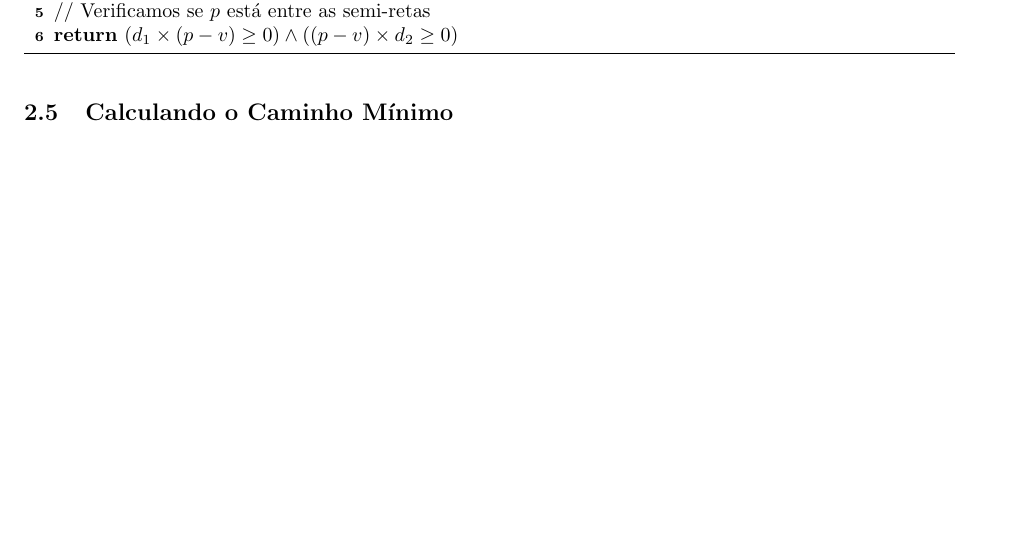
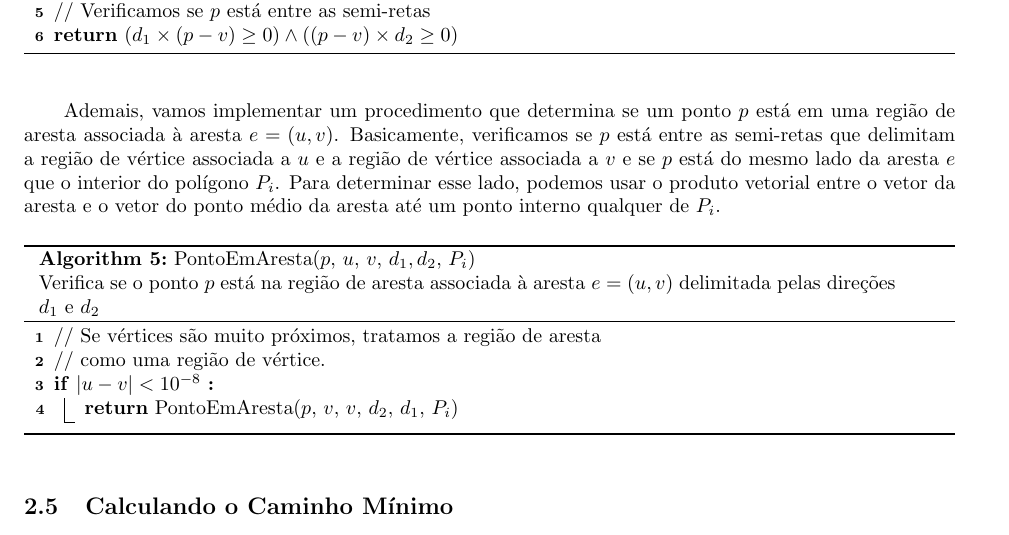
Before and after one commit to YushiPy/TouringPolygons, a LaTeX document (Relatório/main.tex): part of page 7 of 7 before the commit and part of page 7 of 8 after it, cut so that both start at the same text, the shorter picture padded with empty space. Compiled offline with pdfLaTeX.

Commit message:
Iniciando algoritmo de ponto em aresta

```diff
--- a/Relatório/main.tex
+++ b/Relatório/main.tex
@@ -382,6 +382,22 @@ Verifica se o ponto \(p\) está na região de vértice associada ao vértice \(v
 
 \end{algorithm}
 
+Ademais, vamos implementar um procedimento que determina se um ponto \(p\) está em uma região de aresta associada à aresta \(e = (u, v)\). Basicamente, verificamos se \(p\) está entre as semi-retas que delimitam a região de vértice associada a \(u\) e a região de vértice associada a \(v\) e se \(p\) está do mesmo lado da aresta \(e\) que o interior do polígono \(P_i\). Para determinar esse lado, podemos usar o produto vetorial entre o vetor da aresta e o vetor do ponto médio da aresta até um ponto interno qualquer de \(P_i\).
+
+\begin{algorithm}
+\caption{PontoEmAresta(\(p\), \(u\), \(v\), \(d_1, d_2\), \(P_i\)) \\
+Verifica se o ponto \(p\) está na região de aresta associada à aresta \(e = (u, v)\) delimitada pelas direções \(d_1\) e \(d_2\)}
+
+// Se vértices são muito próximos, tratamos a região de aresta \\
+// como uma região de vértice. \\
+\If {\(\abs{u - v} < 10 ^ {-8}\)} {
+	\Return {} PontoEmAresta(\(p\), \(v\), \(v\), \(d_2\), \(d_1\), \(P_i\))
+}
+
+
+
+\end{algorithm}
+
 \subsection{Calculando o Caminho Mínimo}
 
 Uma vez que sabemos como responder consultas, calcular o caminho final é muito simples. Basta calcular \(q_k = \text{Query}(t, k)\), então \(q_{k - 1} =\text{Query}(q_k, k - 1)\) e assim por diante, até \(q_0 = s\). Assim, o caminho mínimo é simplesmente a sequência \(s, q_1, \ldots, q_k, t\).
```
